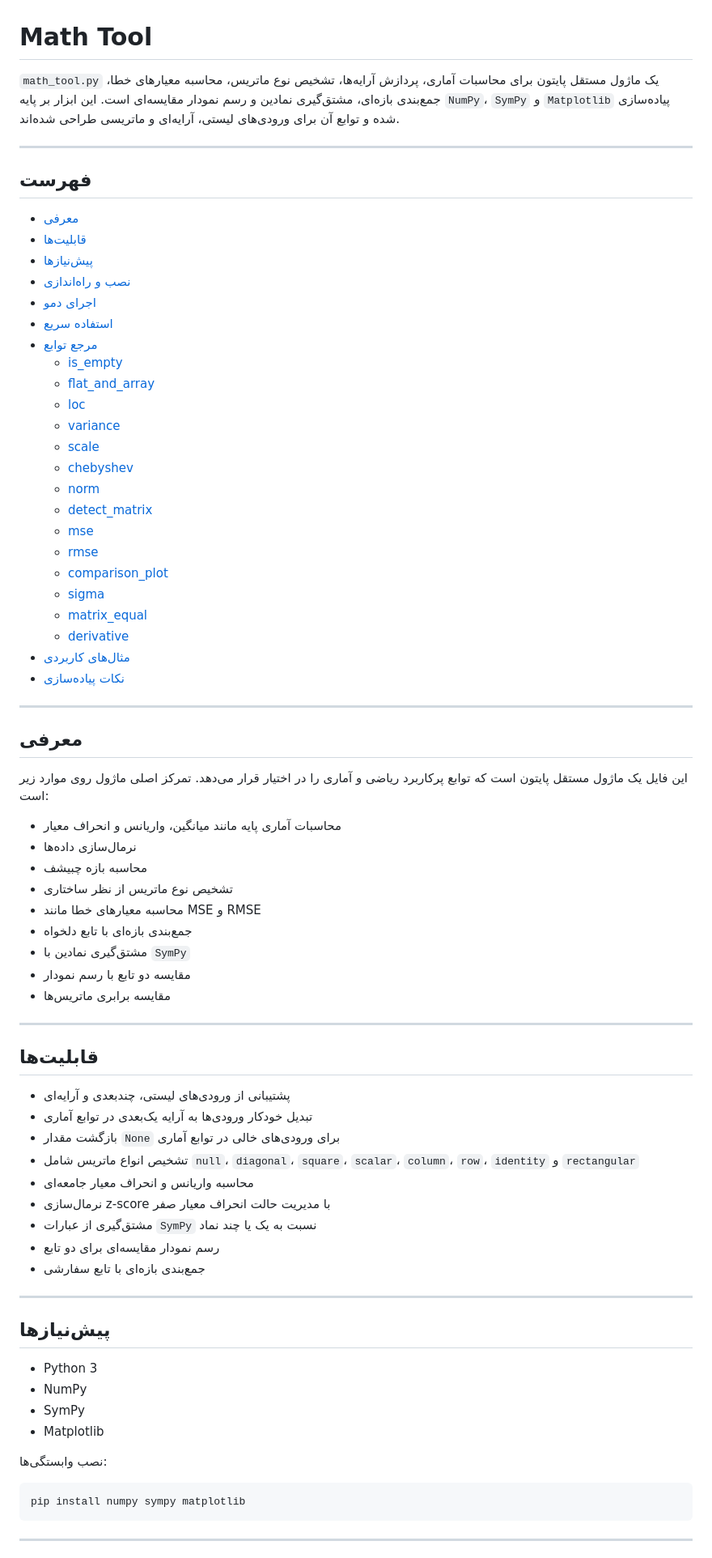
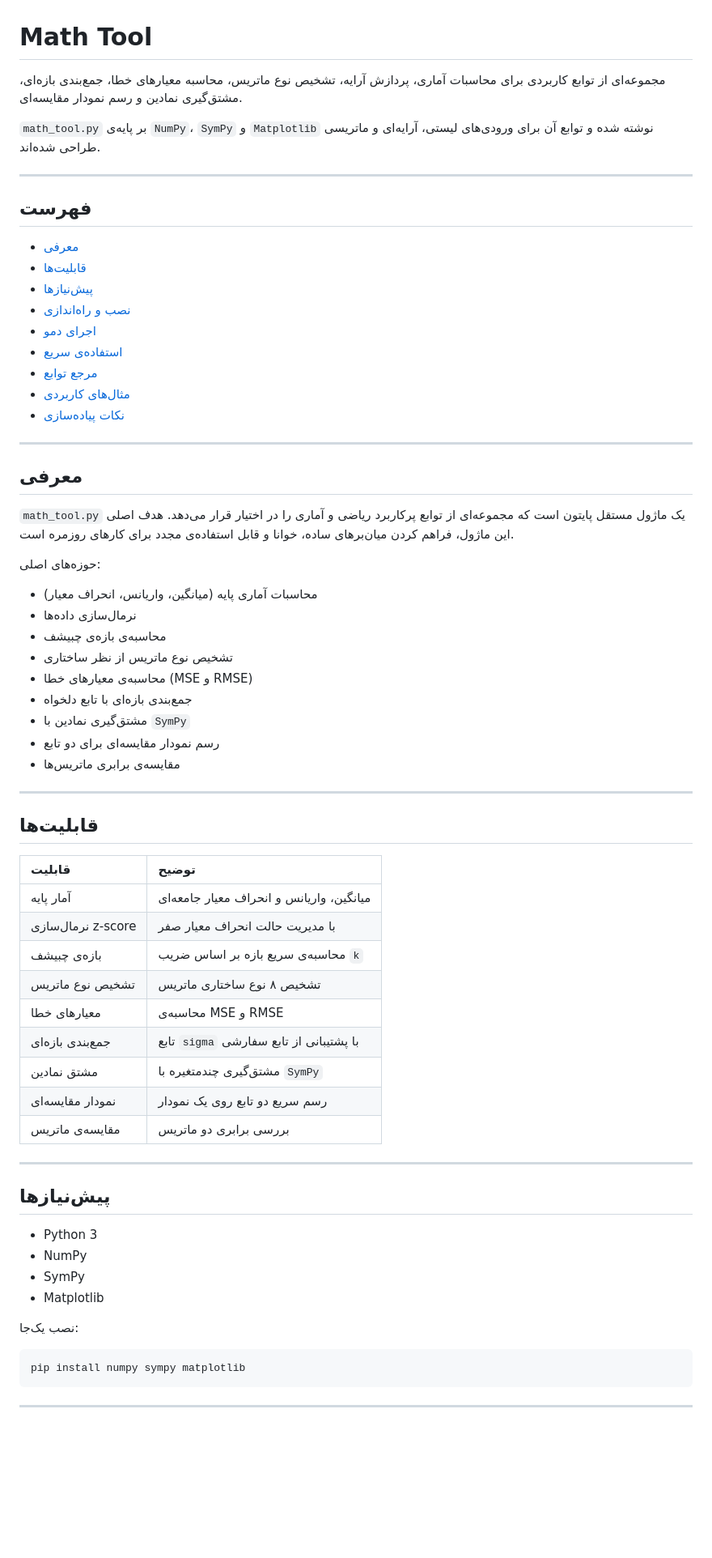
Before and after one commit to kiarashsardari/Math-Tool, a Markdown page: README.md, the part around one of its changes. Shown at 81% size. Drawn GitHub-style; blank space fills up the shorter version.

````diff
--- a/README.md
+++ b/README.md
@@ -1,6 +1,8 @@
 # Math Tool
 
-`math_tool.py` یک ماژول مستقل پایتون برای محاسبات آماری، پردازش آرایه‌ها، تشخیص نوع ماتریس، محاسبه معیارهای خطا، جمع‌بندی بازه‌ای، مشتق‌گیری نمادین و رسم نمودار مقایسه‌ای است. این ابزار بر پایه `NumPy`، `SymPy` و `Matplotlib` پیاده‌سازی شده و توابع آن برای ورودی‌های لیستی، آرایه‌ای و ماتریسی طراحی شده‌اند.
+مجموعه‌ای از توابع کاربردی برای محاسبات آماری، پردازش آرایه، تشخیص نوع ماتریس، محاسبه معیارهای خطا، جمع‌بندی بازه‌ای، مشتق‌گیری نمادین و رسم نمودار مقایسه‌ای.
+
+`math_tool.py` بر پایه‌ی `NumPy`، `SymPy` و `Matplotlib` نوشته شده و توابع آن برای ورودی‌های لیستی، آرایه‌ای و ماتریسی طراحی شده‌اند.
 
 ---
 
@@ -13,52 +15,42 @@
 - [اجرای دمو](#اجرای-دمو)
-- [استفاده سریع](#استفاده-سریع)
+- [استفاده‌ی سریع](#استفادهی-سریع)
 - [مرجع توابع](#مرجع-توابع)
-  - [is_empty](#is_empty)
-  - [flat_and_array](#flat_and_array)
-  - [loc](#loc)
-  - [variance](#variance)
-  - [scale](#scale)
-  - [chebyshev](#chebyshev)
-  - [norm](#norm)
-  - [detect_matrix](#detect_matrix)
-  - [mse](#mse)
-  - [rmse](#rmse)
-  - [comparison_plot](#comparison_plot)
-  - [sigma](#sigma)
-  - [matrix_equal](#matrix_equal)
-  - [derivative](#derivative)
-- [مثال‌های کاربردی](#مثال‌های-کاربردی)
-- [نکات پیاده‌سازی](#نکات-پیاده‌سازی)
+- [مثال‌های کاربردی](#مثالهای-کاربردی)
+- [نکات پیاده‌سازی](#نکات-پیادهسازی)
 
 ---
 
 ## معرفی
 
-این فایل یک ماژول مستقل پایتون است که توابع پرکاربرد ریاضی و آماری را در اختیار قرار می‌دهد. تمرکز اصلی ماژول روی موارد زیر است:
+`math_tool.py` یک ماژول مستقل پایتون است که مجموعه‌ای از توابع پرکاربرد ریاضی و آماری را در اختیار قرار می‌دهد. هدف اصلی این ماژول، فراهم کردن میان‌برهای ساده، خوانا و قابل استفاده‌ی مجدد برای کارهای روزمره است.
 
-- محاسبات آماری پایه مانند میانگین، واریانس و انحراف معیار
+حوزه‌های اصلی:
+
+- محاسبات آماری پایه (میانگین، واریانس، انحراف معیار)
 - نرمال‌سازی داده‌ها
-- محاسبه بازه چبیشف
+- محاسبه‌ی بازه‌ی چبیشف
 - تشخیص نوع ماتریس از نظر ساختاری
-- محاسبه معیارهای خطا مانند MSE و RMSE
+- محاسبه‌ی معیارهای خطا (MSE و RMSE)
 - جمع‌بندی بازه‌ای با تابع دلخواه
 - مشتق‌گیری نمادین با `SymPy`
-- مقایسه دو تابع با رسم نمودار
-- مقایسه برابری ماتریس‌ها
+- رسم نمودار مقایسه‌ای برای دو تابع
+- مقایسه‌ی برابری ماتریس‌ها
 
 ---
 
 ## قابلیت‌ها
 
-- پشتیبانی از ورودی‌های لیستی، چندبعدی و آرایه‌ای
-- تبدیل خودکار ورودی‌ها به آرایه یک‌بعدی در توابع آماری
-- بازگشت مقدار `None` برای ورودی‌های خالی در توابع آماری
-- تشخیص انواع ماتریس شامل `null`، `diagonal`، `square`، `scalar`، `column`، `row`، `identity` و `rectangular`
-- محاسبه واریانس و انحراف معیار جامعه‌ای
-- نرمال‌سازی z-score با مدیریت حالت انحراف معیار صفر
-- مشتق‌گیری از عبارات `SymPy` نسبت به یک یا چند نماد
-- رسم نمودار مقایسه‌ای برای دو تابع
-- جمع‌بندی بازه‌ای با تابع سفارشی
+| قابلیت | توضیح |
+|:---|:---|
+| آمار پایه | میانگین، واریانس و انحراف معیار جامعه‌ای |
+| نرمال‌سازی z-score | با مدیریت حالت انحراف معیار صفر |
+| بازه‌ی چبیشف | محاسبه‌ی سریع بازه بر اساس ضریب `k` |
+| تشخیص نوع ماتریس | تشخیص ۸ نوع ساختاری ماتریس |
+| معیارهای خطا | محاسبه‌ی MSE و RMSE |
+| جمع‌بندی بازه‌ای | تابع `sigma` با پشتیبانی از تابع سفارشی |
+| مشتق نمادین | مشتق‌گیری چندمتغیره با `SymPy` |
+| نمودار مقایسه‌ای | رسم سریع دو تابع روی یک نمودار |
+| مقایسه‌ی ماتریس | بررسی برابری دو ماتریس |
 
 ---
 
@@ -69,7 +61,7 @@
 - SymPy
 - Matplotlib
 
-نصب وابستگی‌ها:
+نصب یک‌جا:
 
 ```bash
 pip install numpy sympy matplotlib
````
Also changed, not shown: other parts of README.md (+104 -114 lines).
